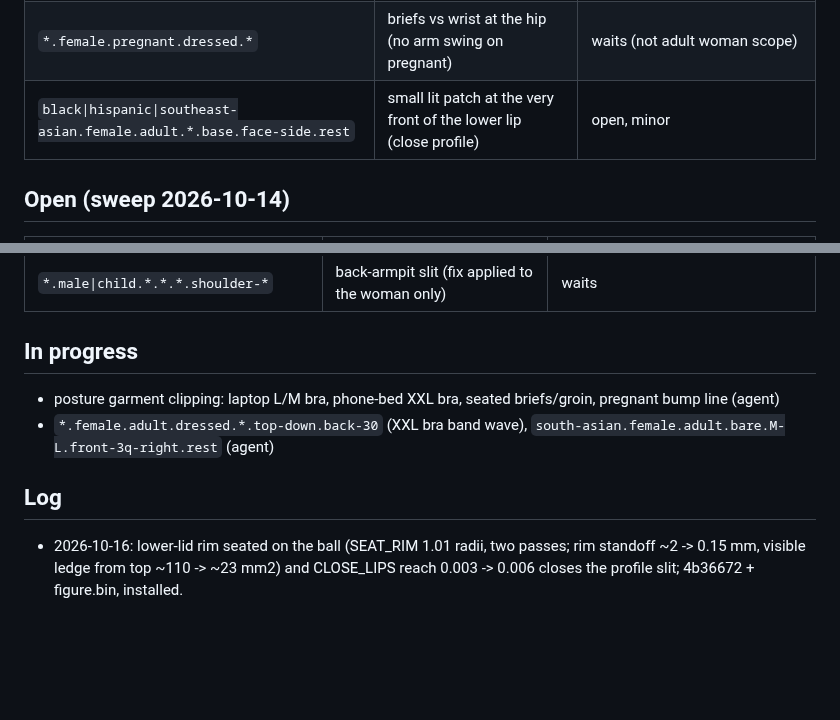
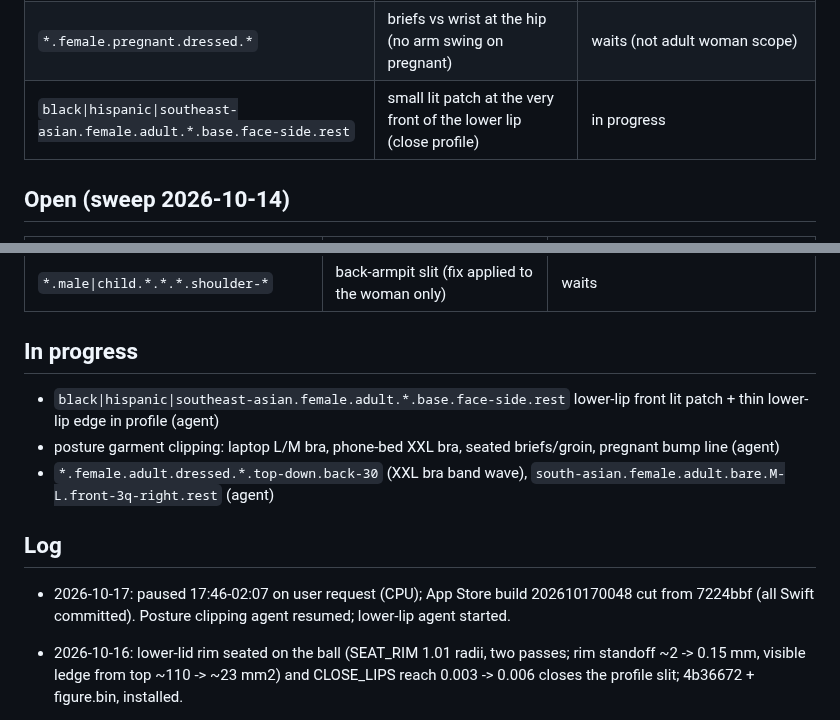
Before and after one commit to solomonxie/every-body, a Markdown page: testing/body-checkpoints.md, 2 parts joined by grey strips. Rendered like a GitHub page; blank space fills up the shorter version.

Commit message:
Checkpoints: resume after pause, lower-lip pick

```diff
--- a/testing/body-checkpoints.md
+++ b/testing/body-checkpoints.md
@@ -56,7 +56,7 @@ Render: app renderer `scripts/render_body/render.sh` (needs Mac unlocked), else
 | `*.female.adult.*.*.face-*.rest` | woman hair regrown (counts −3%); check looks same on device | check |
 | `*.female.adult.*.XL+-*.*.back-*\|shoulder-160` | breasts ignore gravity / arm lift (prototype /tmp/ke/mx/pose_b.py) | feature, user: later |
 | `*.female.pregnant.dressed.*` | briefs vs wrist at the hip (no arm swing on pregnant) | waits (not adult woman scope) |
-| `black\|hispanic\|southeast-asian.female.adult.*.base.face-side.rest` | small lit patch at the very front of the lower lip (close profile) | open, minor |
+| `black\|hispanic\|southeast-asian.female.adult.*.base.face-side.rest` | small lit patch at the very front of the lower lip (close profile) | in progress |
 
 ## Open (sweep 2026-10-14)
 
@@ -80,10 +80,13 @@ Render: app renderer `scripts/render_body/render.sh` (needs Mac unlocked), else
 
 ## In progress
 
+- `black|hispanic|southeast-asian.female.adult.*.base.face-side.rest` lower-lip front lit patch + thin lower-lip edge in profile (agent)
 - posture garment clipping: laptop L/M bra, phone-bed XXL bra, seated briefs/groin, pregnant bump line (agent)
 - `*.female.adult.dressed.*.top-down.back-30` (XXL bra band wave), `south-asian.female.adult.bare.M-L.front-3q-right.rest` (agent)
 
 ## Log
+
+- 2026-10-17: paused 17:46-02:07 on user request (CPU); App Store build 202610170048 cut from 7224bbf (all Swift committed). Posture clipping agent resumed; lower-lip agent started.
 
 - 2026-10-16: lower-lid rim seated on the ball (SEAT_RIM 1.01 radii, two passes; rim standoff ~2 -> 0.15 mm, visible ledge from top ~110 -> ~23 mm2) and CLOSE_LIPS reach 0.003 -> 0.006 closes the profile slit; 4b36672 + figure.bin, installed.
 
```
